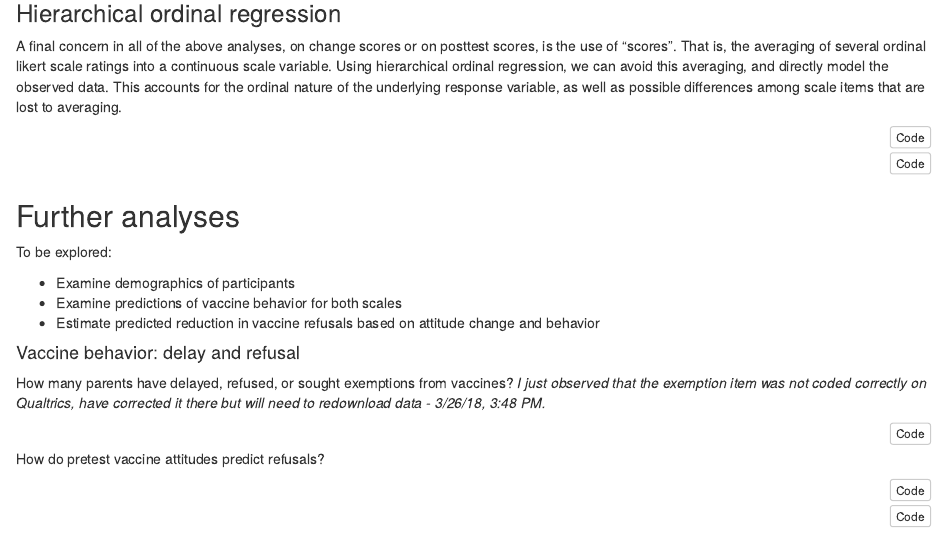
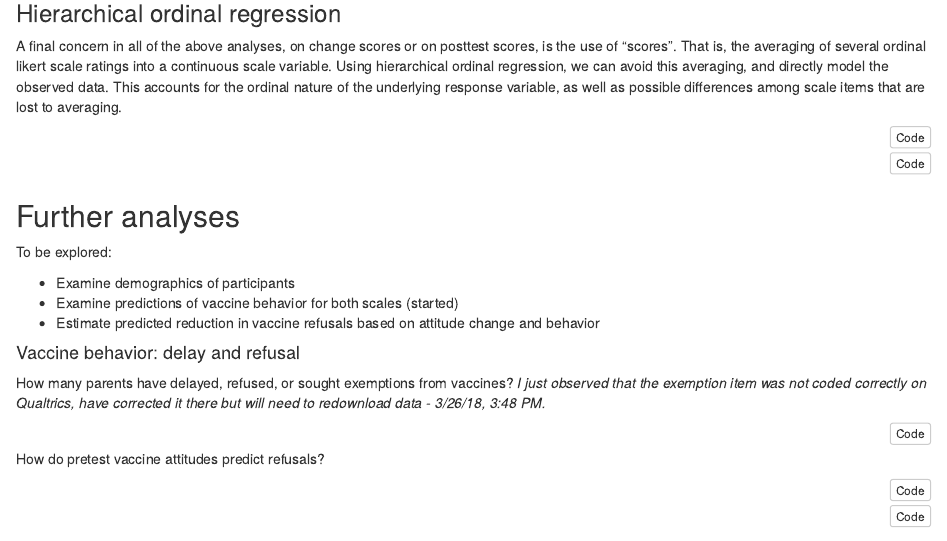
Before and after one commit to derekpowell/cava-rep, an R Markdown document (cava-rep-analysis.rmd): the page in a window 1100 px wide, from 1920 px down. The pictures show the output file cava-rep-analysis.nb.html that the author committed with the source, opened offline.

Commit message:
added secondary analyses

````diff
--- a/cava-rep-analysis.rmd
+++ b/cava-rep-analysis.rmd
@@ -355,13 +355,12 @@ A final concern in all of the above analyses, on change scores or on posttest sc
 To be explored:
 
 - Examine demographics of participants
-- Examine predictions of vaccine behavior for both scales
+- Examine predictions of vaccine behavior for both scales (started)
 - Estimate predicted reduction in vaccine refusals based on attitude change and behavior
 
 #### Vaccine behavior: delay and refusal
 
 How many parents have delayed, refused, or sought exemptions from vaccines? _I just observed that the exemption item was not coded correctly on Qualtrics, have corrected it there but will need to redownload data - 3/26/18, 3:48 PM._
-
 
 
 ```{r}
````
Also changed, not shown: cava-rep-analysis.nb.html.
